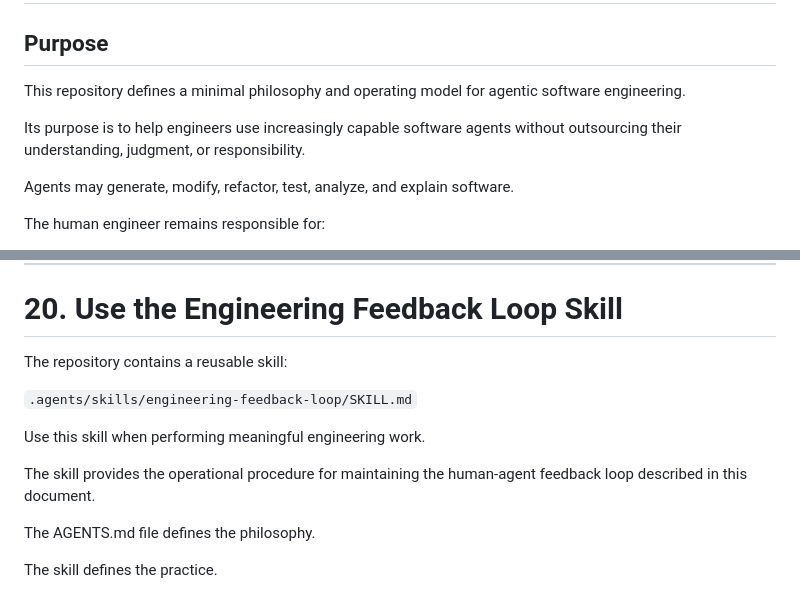
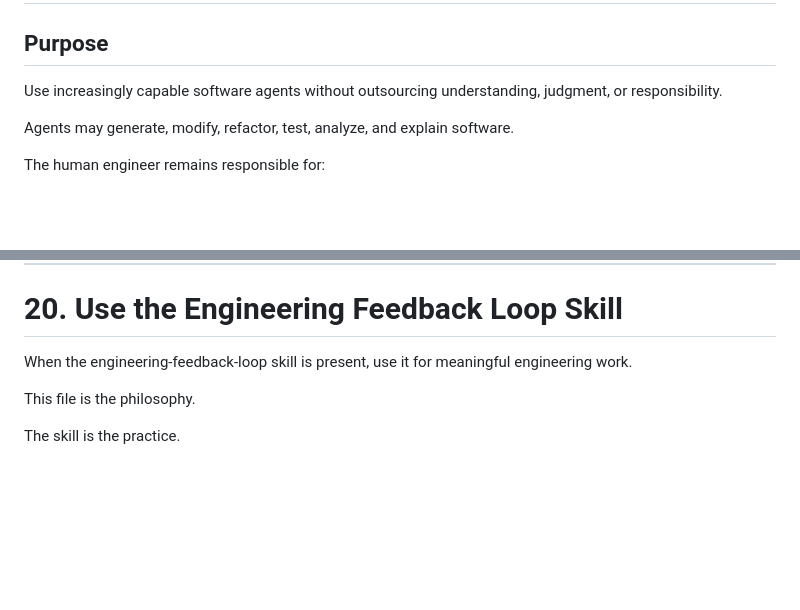
Before and after one commit to razvantomegea/agents-workflows, a Markdown page: AGENTS.md, 2 parts joined by grey strips. Drawn GitHub-style; blank space fills up the shorter version.

```diff
--- a/AGENTS.md
+++ b/AGENTS.md
@@ -2,11 +2,8 @@
 
 ## Purpose
 
-This repository defines a minimal philosophy and operating model for
-agentic software engineering.
-
-Its purpose is to help engineers use increasingly capable software agents
-without outsourcing their understanding, judgment, or responsibility.
+Use increasingly capable software agents without outsourcing
+understanding, judgment, or responsibility.
 
 Agents may generate, modify, refactor, test, analyze, and explain software.
 
@@ -590,15 +587,9 @@ The objective is:
 
 # 20. Use the Engineering Feedback Loop Skill
 
-The repository contains a reusable skill:
+When the engineering-feedback-loop skill is present, use it for
+meaningful engineering work.
 
-`.agents/skills/engineering-feedback-loop/SKILL.md`
+This file is the philosophy.
 
-Use this skill when performing meaningful engineering work.
-
-The skill provides the operational procedure for maintaining the
-human-agent feedback loop described in this document.
-
-The AGENTS.md file defines the philosophy.
-
-The skill defines the practice.
+The skill is the practice.
```
